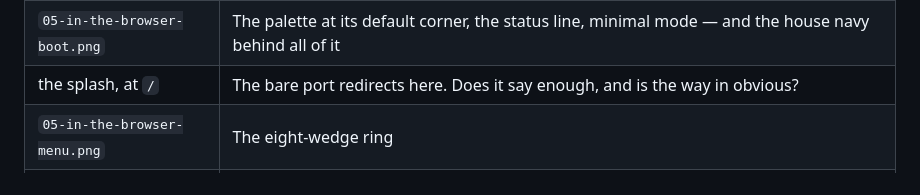
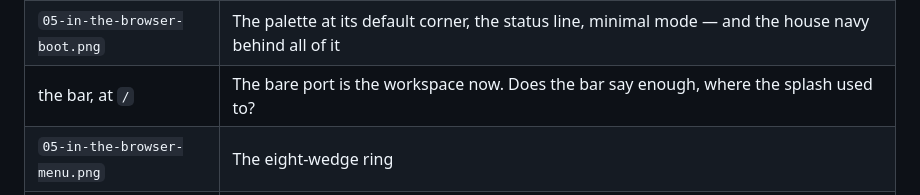
Before and after one commit to quaternionmedia/carlos, a Markdown page: REVIEW.md, the part around the change. GitHub-like rendering.

```diff
--- a/REVIEW.md
+++ b/REVIEW.md
@@ -50,7 +50,7 @@ devices they stand for.
 | `05-in-the-browser-irl-drum-rig.png` | The Launchpad's 8×8 grid, the Hapax, two drum modules. **Relative sizing:** the drum module hits a 150px floor, so it draws 1.8× narrower than the Launchpad where reality is 6×. Too generous a floor? |
 | | **Aspect compression:** the Hapax draws at 1.30 against a true 1.56, the drum at 0.50 against 0.31. Too aggressive? |
 | `05-in-the-browser-boot.png` | The palette at its default corner, the status line, minimal mode — and the house navy behind all of it |
-| the splash, at `/` | The bare port redirects here. Does it say enough, and is the way in obvious? |
+| the bar, at `/` | The bare port is the workspace now. Does the bar say enough, where the splash used to? |
 | `05-in-the-browser-menu.png` | The eight-wedge ring |
 | `05-in-the-browser-turned.png` | Cables after `Tab` — all four occluded with four anchors, which is correct for where those sockets are |
 
```
Also changed, not shown: README.md (+4 -4 lines), walkthrough/05-in-the-browser.md (+22 -22 lines), walkthrough/media/05-in-the-browser-boot.png, walkthrough/media/05-in-the-browser-irl-drum-rig.png, walkthrough/media/05-in-the-browser-keybed-and-desk.png, walkthrough/media/05-in-the-browser-turned.png, 8 other files.
